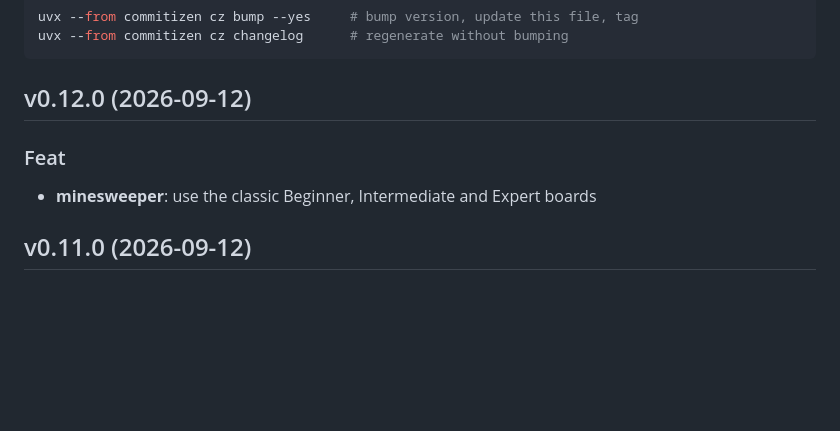
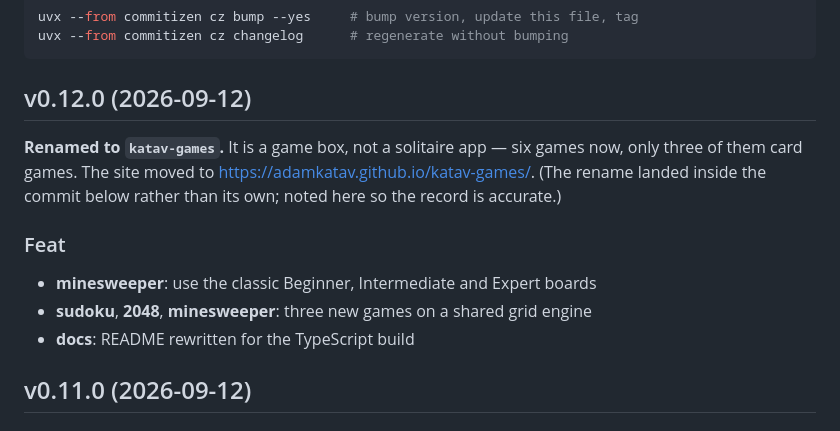
Before and after one commit to adamkatav/katav-games, a Markdown page: docs/CHANGELOG.md, the part around the change. GitHub-like rendering; blank space fills up the shorter version.

Commit message:
docs(changelog): record the rename in the v0.12.0 entry
The rename was staged together with the Minesweeper board sizes and went in
under that commit's message, so the changelog did not mention it at all.
Noted by hand rather than rewriting pushed history.

```diff
--- a/docs/CHANGELOG.md
+++ b/docs/CHANGELOG.md
@@ -10,9 +10,16 @@ uvx --from commitizen cz changelog      # regenerate without bumping
 
 ## v0.12.0 (2026-09-12)
 
+**Renamed to `katav-games`.** It is a game box, not a solitaire app — six games now, only
+three of them card games. The site moved to <https://adamkatav.github.io/katav-games/>.
+(The rename landed inside the commit below rather than its own; noted here so the record
+is accurate.)
+
 ### Feat
 
 - **minesweeper**: use the classic Beginner, Intermediate and Expert boards
+- **sudoku**, **2048**, **minesweeper**: three new games on a shared grid engine
+- **docs**: README rewritten for the TypeScript build
 
 ## v0.11.0 (2026-09-12)
 
```
